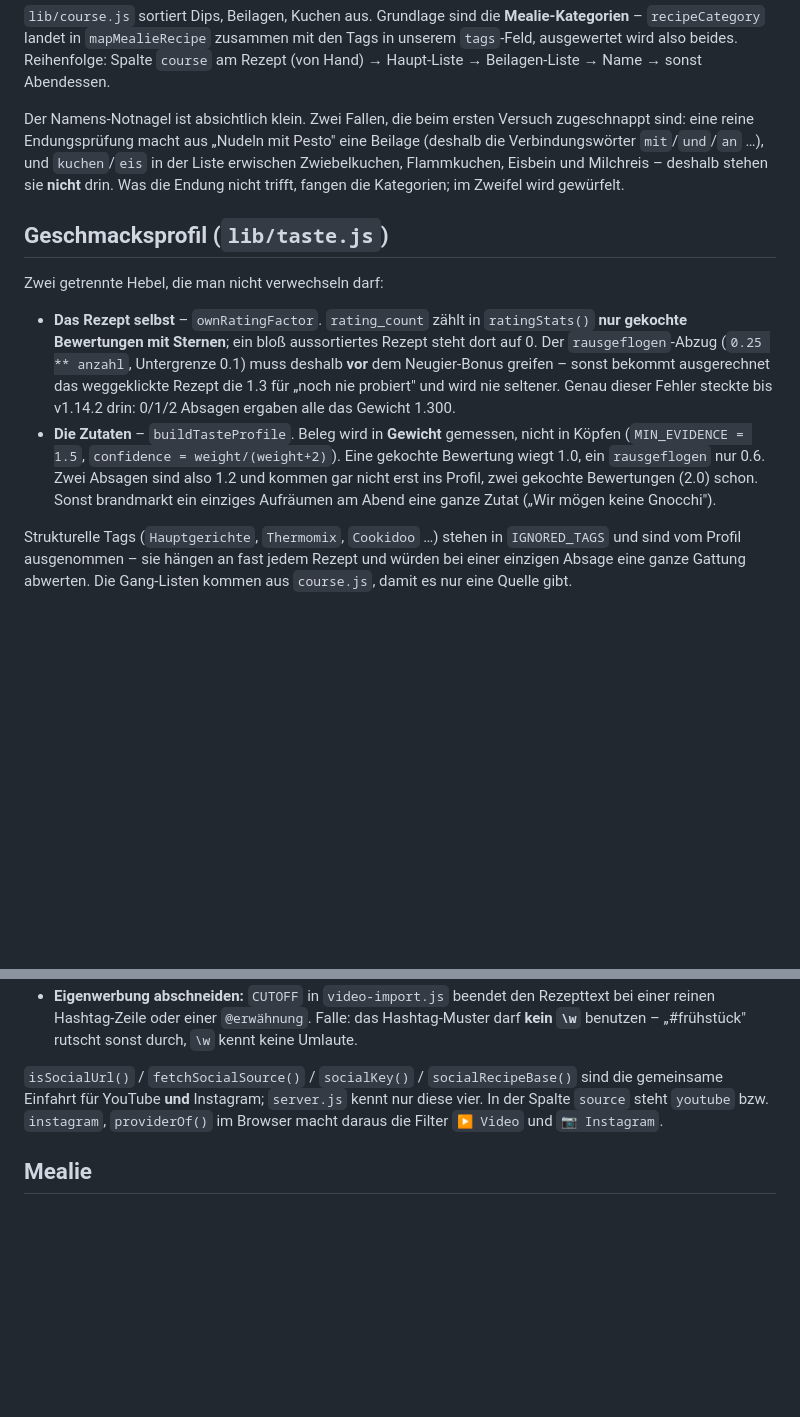
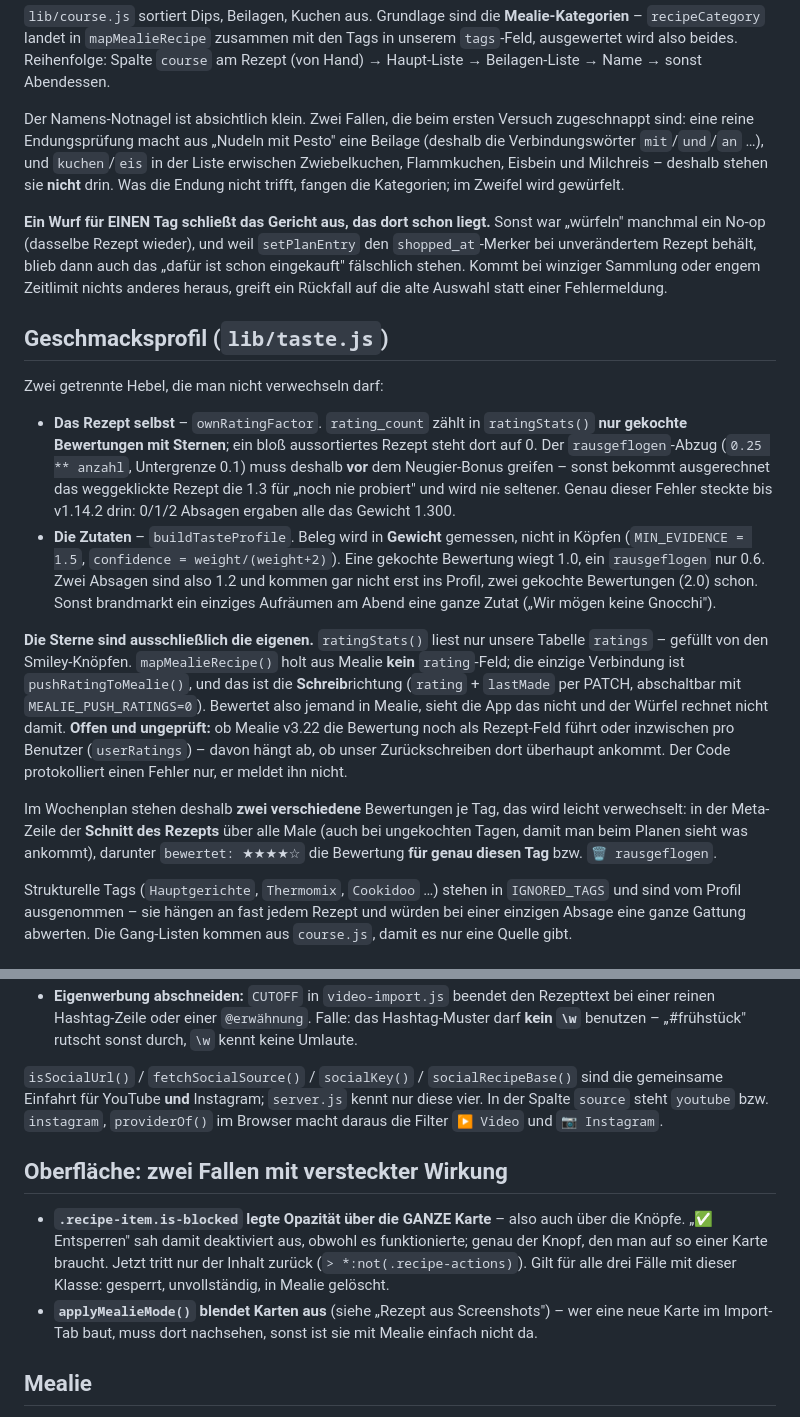
Before and after one commit to ahlers2mi/BRING-Interface, a Markdown page: CLAUDE.md, 2 parts joined by grey strips. Rendered like a GitHub page; blank space fills up the shorter version.

Commit message:
docs: drei Luecken im Projektwissen geschlossen
Beim Durchsehen der Session gefunden - alles Dinge, die sonst nur im Chat
standen:

- Die Sterne sind ausschliesslich die eigenen. ratingStats liest nur unsere
  ratings-Tabelle, mapMealieRecipe holt kein rating-Feld, und
  pushRatingToMealie ist die Schreibrichtung. Wer in Mealie bewertet, taucht
  hier nicht auf. Offen und ungeprueft: ob Mealie v3.22 die Bewertung noch als
  Rezept-Feld fuehrt oder pro Benutzer (userRatings).
- Im Wochenplan stehen zwei VERSCHIEDENE Bewertungen je Tag (Schnitt des
  Rezepts vs. Bewertung dieses Tages) - das wird leicht verwechselt.
- Ein Wurf fuer einen Tag schliesst das dort liegende Gericht aus, samt dem
  Grund (sonst No-op und der shopped-Merker bleibt stehen).
- Neuer Abschnitt "Oberflaeche": is-blocked legte Opazitaet ueber die ganze
  Karte, damit sah "Entsperren" deaktiviert aus; dazu der Verweis auf
  applyMealieMode fuer neue Karten im Import-Tab.

Co-Authored-By: Claude Opus 5 <noreply@anthropic.com>
Claude-Session: https://claude.ai/code/session_01UcoHrdWHPbpCPqq49DeFGA

```diff
--- a/CLAUDE.md
+++ b/CLAUDE.md
@@ -138,6 +138,13 @@ in der Liste erwischen Zwiebelkuchen, Flammkuchen, Eisbein und Milchreis –
 deshalb stehen sie **nicht** drin. Was die Endung nicht trifft, fangen die
 Kategorien; im Zweifel wird gewürfelt.
 
+**Ein Wurf für EINEN Tag schließt das Gericht aus, das dort schon liegt.** Sonst
+war „würfeln" manchmal ein No-op (dasselbe Rezept wieder), und weil
+`setPlanEntry` den `shopped_at`-Merker bei unverändertem Rezept behält, blieb
+dann auch das „dafür ist schon eingekauft" fälschlich stehen. Kommt bei winziger
+Sammlung oder engem Zeitlimit nichts anderes heraus, greift ein Rückfall auf die
+alte Auswahl statt einer Fehlermeldung.
+
 ## Geschmacksprofil (`lib/taste.js`)
 
 Zwei getrennte Hebel, die man nicht verwechseln darf:
@@ -155,6 +162,21 @@ Zwei getrennte Hebel, die man nicht verwechseln darf:
   sind also 1.2 und kommen gar nicht erst ins Profil, zwei gekochte
   Bewertungen (2.0) schon. Sonst brandmarkt ein einziges Aufräumen am Abend
   eine ganze Zutat („Wir mögen keine Gnocchi").
+
+**Die Sterne sind ausschließlich die eigenen.** `ratingStats()` liest nur unsere
+Tabelle `ratings` – gefüllt von den Smiley-Knöpfen. `mapMealieRecipe()` holt aus
+Mealie **kein** `rating`-Feld; die einzige Verbindung ist `pushRatingToMealie()`,
+und das ist die **Schreib**richtung (`rating` + `lastMade` per PATCH, abschaltbar
+mit `MEALIE_PUSH_RATINGS=0`). Bewertet also jemand in Mealie, sieht die App das
+nicht und der Würfel rechnet nicht damit. **Offen und ungeprüft:** ob Mealie
+v3.22 die Bewertung noch als Rezept-Feld führt oder inzwischen pro Benutzer
+(`userRatings`) – davon hängt ab, ob unser Zurückschreiben dort überhaupt
+ankommt. Der Code protokolliert einen Fehler nur, er meldet ihn nicht.
+
+Im Wochenplan stehen deshalb **zwei verschiedene** Bewertungen je Tag, das wird
+leicht verwechselt: in der Meta-Zeile der **Schnitt des Rezepts** über alle Male
+(auch bei ungekochten Tagen, damit man beim Planen sieht was ankommt), darunter
+`bewertet: ★★★★☆` die Bewertung **für genau diesen Tag** bzw. `🗑 rausgeflogen`.
 
 Strukturelle Tags (`Hauptgerichte`, `Thermomix`, `Cookidoo` …) stehen in
 `IGNORED_TAGS` und sind vom Profil ausgenommen – sie hängen an fast jedem
@@ -427,6 +449,17 @@ sind die gemeinsame Einfahrt für YouTube **und** Instagram; `server.js` kennt
 nur diese vier. In der Spalte `source` steht `youtube` bzw. `instagram`,
 `providerOf()` im Browser macht daraus die Filter `▶️ Video` und `📷 Instagram`.
 
+## Oberfläche: zwei Fallen mit versteckter Wirkung
+
+- **`.recipe-item.is-blocked` legte Opazität über die GANZE Karte** – also auch
+  über die Knöpfe. „✅ Entsperren" sah damit deaktiviert aus, obwohl es
+  funktionierte; genau der Knopf, den man auf so einer Karte braucht. Jetzt tritt
+  nur der Inhalt zurück (`> *:not(.recipe-actions)`). Gilt für alle drei Fälle
+  mit dieser Klasse: gesperrt, unvollständig, in Mealie gelöscht.
+- **`applyMealieMode()` blendet Karten aus** (siehe „Rezept aus Screenshots") –
+  wer eine neue Karte im Import-Tab baut, muss dort nachsehen, sonst ist sie mit
+  Mealie einfach nicht da.
+
 ## Mealie
 
 - Läuft im selben Stack (Profil `mealie`), Oberfläche unter
```
